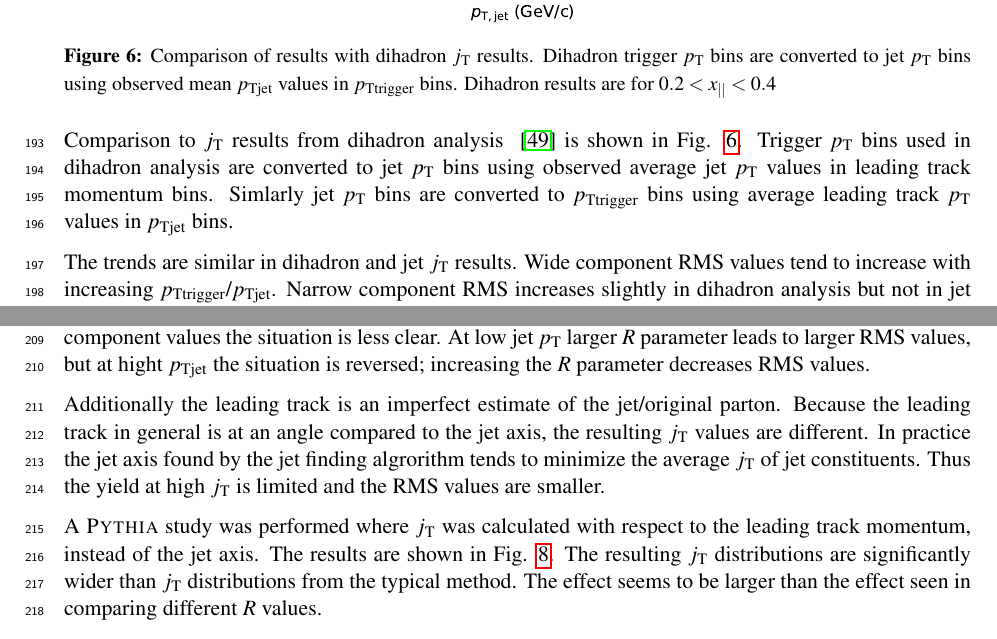
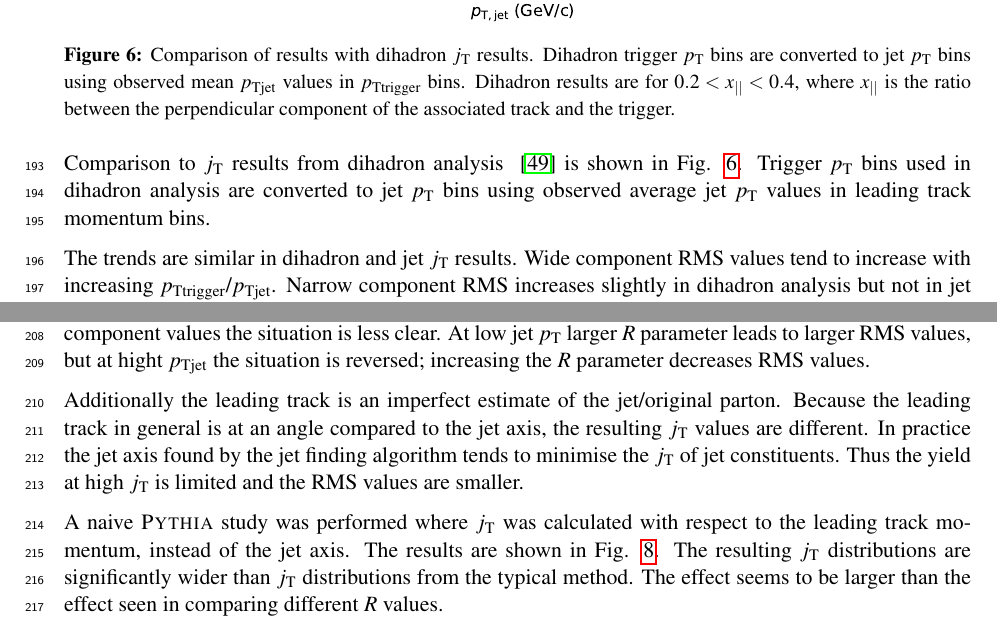
Before and after one commit to TWSman/JtPaper, a LaTeX document (jetjtPaperPreview.tex, which reads jetjtPaperMainText.tex): two parts of pages 10 and 11 of 16, joined at a grey line, cut so that both start at the same text. Compiled offline with pdfLaTeX.

Commit message:
Tweaks to results and discussion

```diff
--- a/jetjtPaperMainText.tex
+++ b/jetjtPaperMainText.tex
@@ -227,11 +227,11 @@ The wide component RMS shows an increasing trend with increasing $\pt{jet}$, whi
 
 %\subfigure{ \includegraphics[width = 0.42\textwidth]{figures/results/RMSWithSystematics_DihadronTriggerPt}}
 %\subfigure{ \includegraphics[width = 0.42\textwidth]{figures/results/RMSWithSystematics_DihadronJetPt}}
-\caption{Comparison of results with dihadron $\jt{}$ results. Dihadron trigger $\pt{}$ bins are converted to jet $\pt{}$  bins  using observed mean  $\pt{jet}$ values in $\pt{trigger}$ bins. Dihadron results are for $0.2 < x_{||} < 0.4$ }
+\caption{Comparison of results with dihadron $\jt{}$ results. Dihadron trigger $\pt{}$ bins are converted to jet $\pt{}$  bins  using observed mean  $\pt{jet}$ values in $\pt{trigger}$ bins. Dihadron results are for $0.2 < x_{||} < 0.4$, where $x_{||}$ is the ratio between the perpendicular component of the associated track and the trigger. }
 \label{fig:DihadronComparison}
 \end{figure}
 
-Comparison to $\jt{}$ results from dihadron analysis ~\cite{ALICEjt} is shown in Fig. \ref{fig:DihadronComparison}. Trigger $\pt{}$ bins used in dihadron analysis are converted to jet $\pt{}$ bins using observed average jet $\pt{}$ values in leading track momentum bins. Simlarly jet $\pt{}$ bins are converted to $\pt{trigger}$ bins using average leading track $\pt{}$ values in $\pt{jet}$ bins.
+Comparison to $\jt{}$ results from dihadron analysis ~\cite{ALICEjt} is shown in Fig. \ref{fig:DihadronComparison}. Trigger $\pt{}$ bins used in dihadron analysis are converted to jet $\pt{}$ bins using observed average jet $\pt{}$ values in leading track momentum bins. %Similarly jet $\pt{}$ bins are converted to $\pt{trigger}$ bins using average leading track $\pt{}$ values in $\pt{jet}$ bins.
 
 The trends are similar in dihadron and jet $\jt{}$ results. Wide component RMS values tend to increase with increasing $\pt{trigger}$/$\pt{jet}$. Narrow component RMS increases slightly in dihadron analysis but not in jet $\jt{}$, WHY? (Depends on $x_{||}$ bin in dihadron)
 
@@ -250,9 +250,9 @@ Effect of the $R$ parameter choice is studied in \textsc{Pythia}. Having a fixed
 
 This is also seen in the RMS values shown in the right hand side of Fig. \ref{fig:Rcomparison}, where the change in wide component RMS is about 10\% when going from $R=0.4$ to $R=0.3$ or $R=0.5$. With the narrow component values the situation is less clear. At low jet $\pt{}$ larger $R$ parameter leads to larger RMS values, but at hight $\pt{jet}$ the situation is reversed; increasing the $R$ parameter decreases RMS values.
 
-Additionally the leading track is an imperfect estimate of the jet/original parton. Because the leading track in general is at an angle compared to the jet axis, the resulting $\jt{}$ values are different. In practice the jet axis found by the jet finding algrorithm tends to minimize the average $\jt{}$ of jet constituents. Thus the yield at high $\jt{}$ is limited and the RMS values are smaller.
+Additionally the leading track is an imperfect estimate of the jet/original parton. Because the leading track in general is at an angle compared to the jet axis, the resulting $\jt{}$ values are different. In practice the jet axis found by the jet finding algorithm tends to minimise the $\jt{}$ of jet constituents. Thus the yield at high $\jt{}$ is limited and the RMS values are smaller.
 
-A \textsc{Pythia} study was performed where $\jt{}$ was calculated with respect to the leading track momentum, instead of the jet axis. The results are shown in Fig. \ref{fig:RefComparison}. The resulting $\jt{}$ distributions are significantly wider than $\jt{}$ distributions from the typical method. The effect seems to be larger than the effect seen in comparing different $R$ values.
+A naive \textsc{Pythia} study was performed where $\jt{}$ was calculated with respect to the leading track momentum, instead of the jet axis. The results are shown in Fig. \ref{fig:RefComparison}. The resulting $\jt{}$ distributions are significantly wider than $\jt{}$ distributions from the typical method. The effect seems to be larger than the effect seen in comparing different $R$ values.
 
 \begin{figure}[htp]
 \centering
```
Also changed, not shown: jetjtPaperMainText.tex (2 more changed lines).
